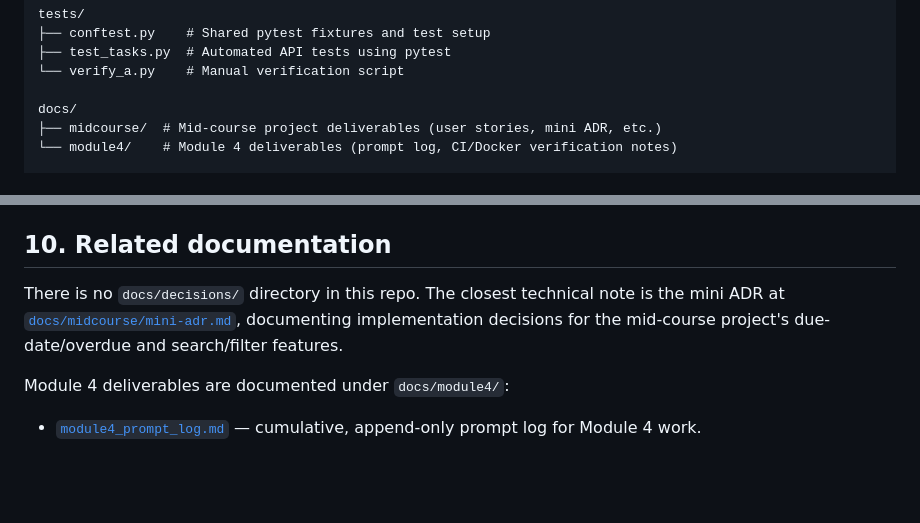
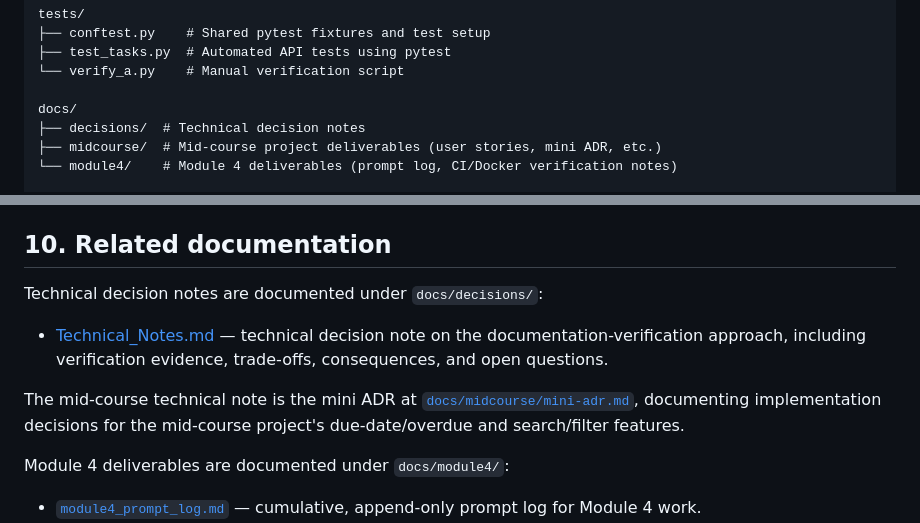
Before and after one commit to zeina-naamani/Task-Tracker, a Markdown page: README.md, 2 parts joined by grey strips. Rendered like a GitHub page; blank space fills up the shorter version.

Commit message:
docs: add technical decision note and README link
Co-Authored-By: Claude Sonnet 5 <noreply@anthropic.com>
Claude-Session: https://claude.ai/code/session_01Fr4c4TxxkKaNcrq78dbBkF

```diff
--- a/README.md
+++ b/README.md
@@ -143,6 +143,7 @@ tests/
 └── verify_a.py    # Manual verification script
 
 docs/
+├── decisions/  # Technical decision notes
 ├── midcourse/  # Mid-course project deliverables (user stories, mini ADR, etc.)
 └── module4/    # Module 4 deliverables (prompt log, CI/Docker verification notes)
 
@@ -165,7 +166,11 @@ pytest.ini
 
 ## 10. Related documentation
 
-There is no `docs/decisions/` directory in this repo. The closest technical note is the mini ADR at [`docs/midcourse/mini-adr.md`](docs/midcourse/mini-adr.md), documenting implementation decisions for the mid-course project's due-date/overdue and search/filter features.
+Technical decision notes are documented under `docs/decisions/`:
+
+- [Technical_Notes.md](docs/decisions/Technical_Notes.md) — technical decision note on the documentation-verification approach, including verification evidence, trade-offs, consequences, and open questions.
+
+The mid-course technical note is the mini ADR at [`docs/midcourse/mini-adr.md`](docs/midcourse/mini-adr.md), documenting implementation decisions for the mid-course project's due-date/overdue and search/filter features.
 
 Module 4 deliverables are documented under `docs/module4/`:
 
```
Also changed, not shown: docs/decisions/Technical_Notes.md (added, +84 -0 lines).
